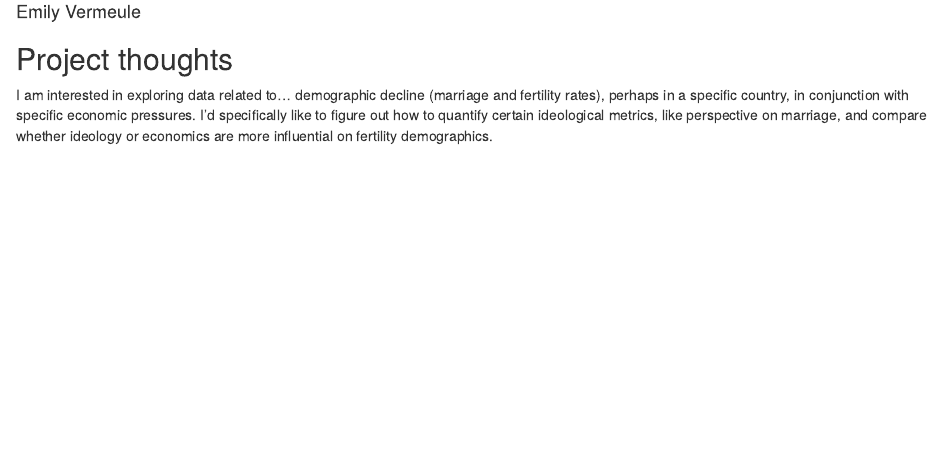
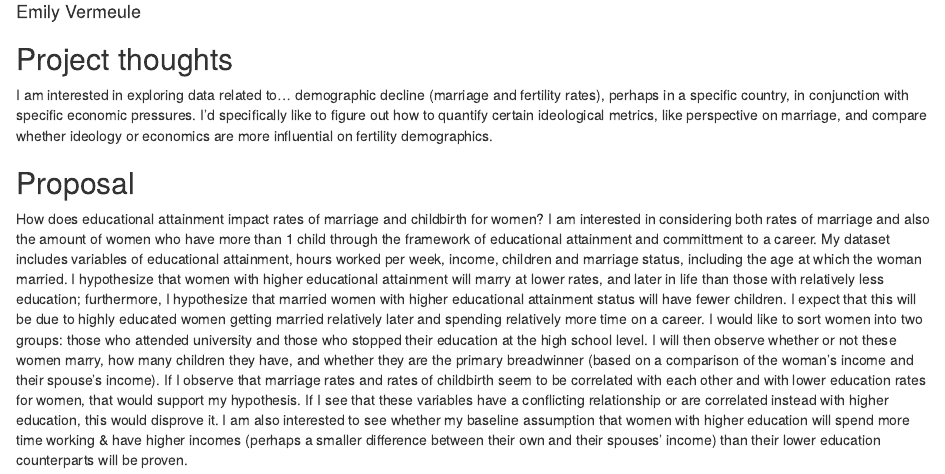
Before and after one commit to evermeule/gov-50-final-project, an R Markdown document (index.Rmd): the page in a window 1100 px wide, from 70 px down. Rendered offline with R 4.5, knitr and Pandoc, with nearby package versions; drawn as R Markdown's standard HTML page in place of the format the file asks for.

Commit message:
updated with proposal

```diff
--- a/index.Rmd
+++ b/index.Rmd
@@ -12,3 +12,6 @@ output:
 ## Project thoughts
 
 I am interested in exploring data related to... demographic decline (marriage and fertility rates), perhaps in a specific country, in conjunction with specific economic pressures. I'd specifically like to figure out how to quantify certain ideological metrics, like perspective on marriage, and compare whether ideology or economics are more influential on fertility demographics.
+
+## Proposal
+How does educational attainment impact rates of marriage and childbirth for women? I am interested in considering both rates of marriage and also the amount of women who have more than 1 child through the framework of educational attainment and committment to a career. My dataset includes variables of educational attainment, hours worked per week, income, children and marriage status, including the age at which the woman married. I hypothesize that women with higher educational attainment will marry at lower rates, and later in life than those with relatively less education; furthermore, I hypothesize that married women with higher educational attainment status will have fewer children. I expect that this will be due to highly educated women getting married relatively later and spending relatively more time on a career. I would like to sort women into two groups: those who attended university and those who stopped their education at the high school level. I will then observe whether or not these women marry, how many children they have, and whether they are the primary breadwinner (based on a comparison of the woman's income and their spouse's income). If I observe that marriage rates and rates of childbirth seem to be correlated with each other and with lower education rates for women, that would support my hypothesis. If I see that these variables have a conflicting relationship or are correlated instead with higher education, this would disprove it. I am also interested to see whether my baseline assumption that women with higher education will spend more time working & have higher incomes (perhaps a smaller difference between their own and their spouses' income) than their lower education counterparts will be proven.
```
